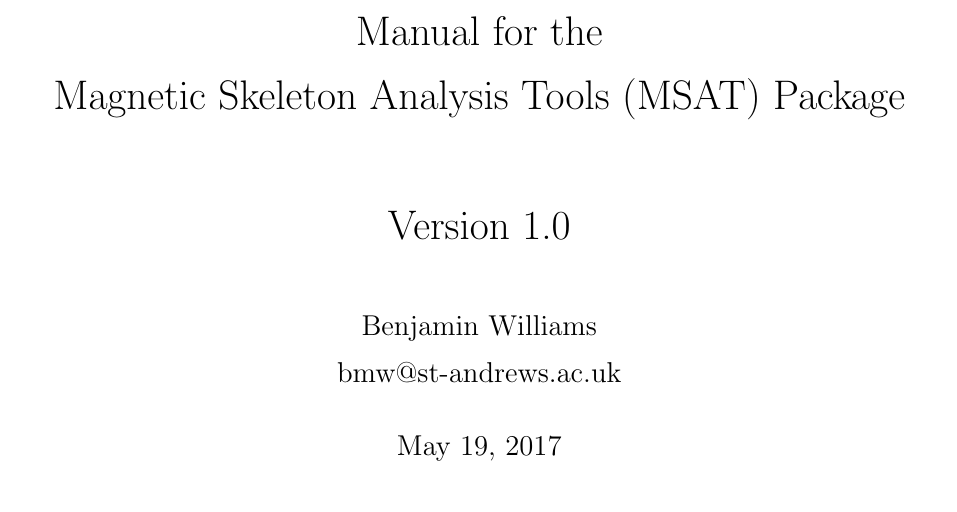
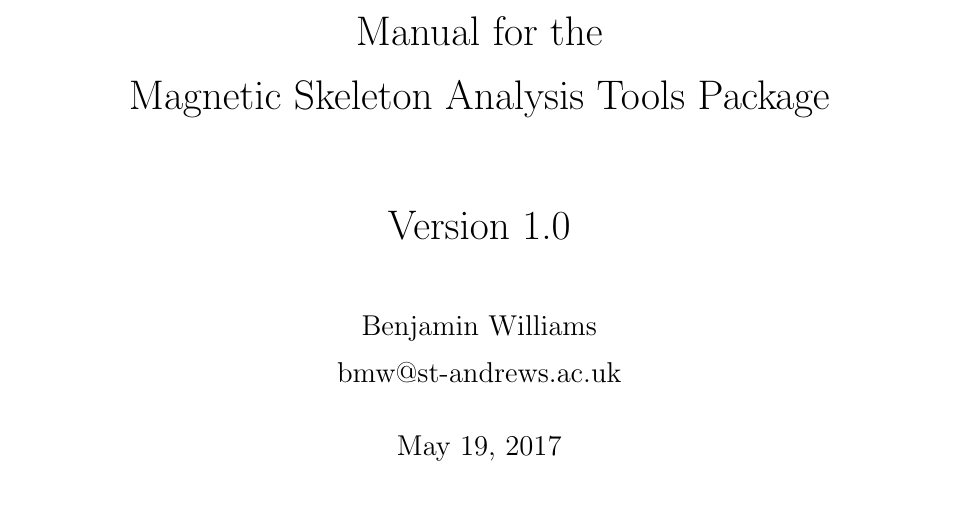
Before and after one commit to benmatwil/msat, a LaTeX document (doc/manual.tex): part of page 1 of 15, cut so that both start at the same text. Compiled offline with pdfLaTeX.

Commit message:
Change to manual

```diff
--- a/doc/manual.tex
+++ b/doc/manual.tex
@@ -23,7 +23,7 @@
 \renewcommand{\vec}[1]{\mathbf{#1}}
 
 \author{Benjamin Williams \\ bmw@st-andrews.ac.uk}
-\title{Manual for the \\ Magnetic Skeleton Analysis Tools (MSAT) Package \\ \( \; \) \\ Version 1.0}
+\title{Manual for the \\ Magnetic Skeleton Analysis Tools Package \\ \( \; \) \\ Version 1.0}
 
 \begin{document}
 
```
